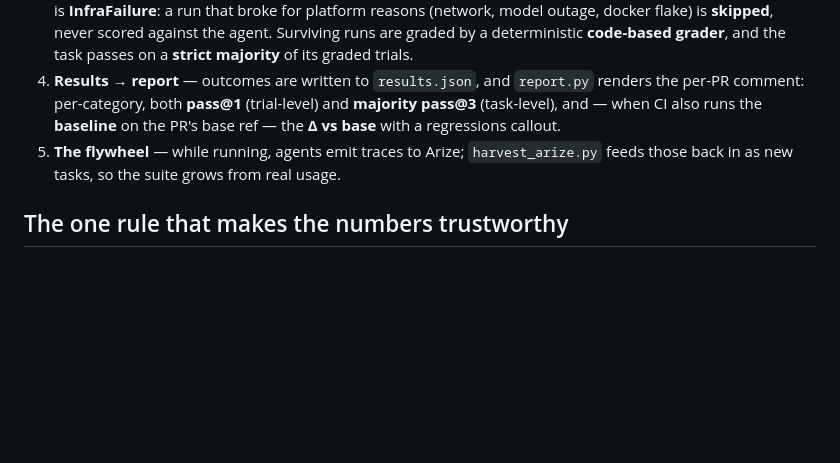
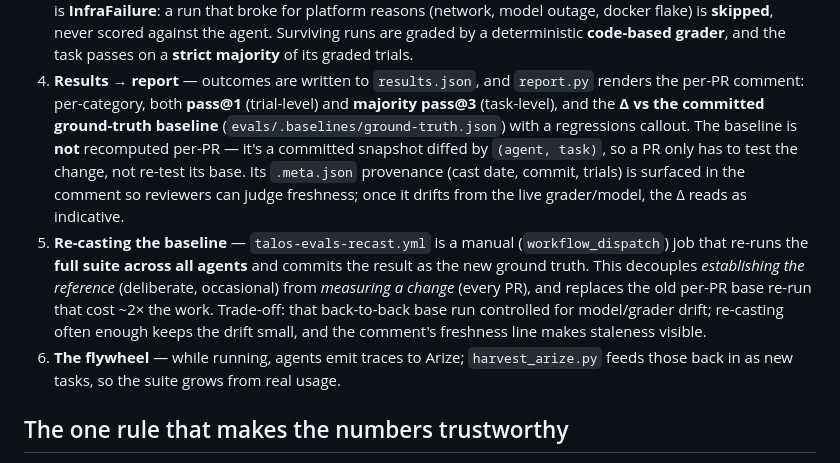
Before and after one commit to darkin100/talos, a Markdown page: docs/EVAL_ARCHITECTURE.md, the part around one of its changes. Drawn GitHub-style; blank space fills up the shorter version.

```diff
--- a/docs/EVAL_ARCHITECTURE.md
+++ b/docs/EVAL_ARCHITECTURE.md
@@ -98,9 +103,22 @@ flowchart TB
    on a **strict majority** of its graded trials.
 4. **Results → report** — outcomes are written to `results.json`, and `report.py`
    renders the per-PR comment: per-category, both **pass@1** (trial-level) and
-   **majority pass@3** (task-level), and — when CI also runs the **baseline** on
-   the PR's base ref — the **Δ vs base** with a regressions callout.
-5. **The flywheel** — while running, agents emit traces to Arize; `harvest_arize.py`
+   **majority pass@3** (task-level), and the **Δ vs the committed ground-truth
+   baseline** (`evals/.baselines/ground-truth.json`) with a regressions callout.
+   The baseline is **not** recomputed per-PR — it's a committed snapshot diffed by
+   `(agent, task)`, so a PR only has to test the change, not re-test its base. Its
+   `.meta.json` provenance (cast date, commit, trials) is surfaced in the comment
+   so reviewers can judge freshness; once it drifts from the live grader/model,
+   the Δ reads as indicative.
+5. **Re-casting the baseline** — `talos-evals-recast.yml` is a manual
+   (`workflow_dispatch`) job that re-runs the **full suite across all agents** and
+   commits the result as the new ground truth. This decouples *establishing the
+   reference* (deliberate, occasional) from *measuring a change* (every PR), and
+   replaces the old per-PR base re-run that cost ~2× the work. Trade-off: that
+   back-to-back base run controlled for model/grader drift; re-casting often
+   enough keeps the drift small, and the comment's freshness line makes staleness
+   visible.
+6. **The flywheel** — while running, agents emit traces to Arize; `harvest_arize.py`
    feeds those back in as new tasks, so the suite grows from real usage.
 
 ## The one rule that makes the numbers trustworthy
```
Also changed, not shown: other parts of docs/EVAL_ARCHITECTURE.md (+10 -5 lines).
